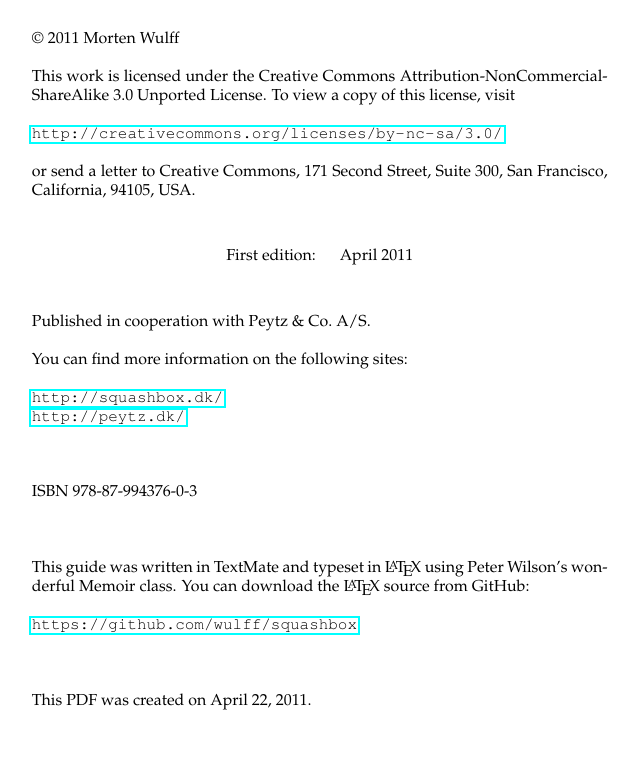
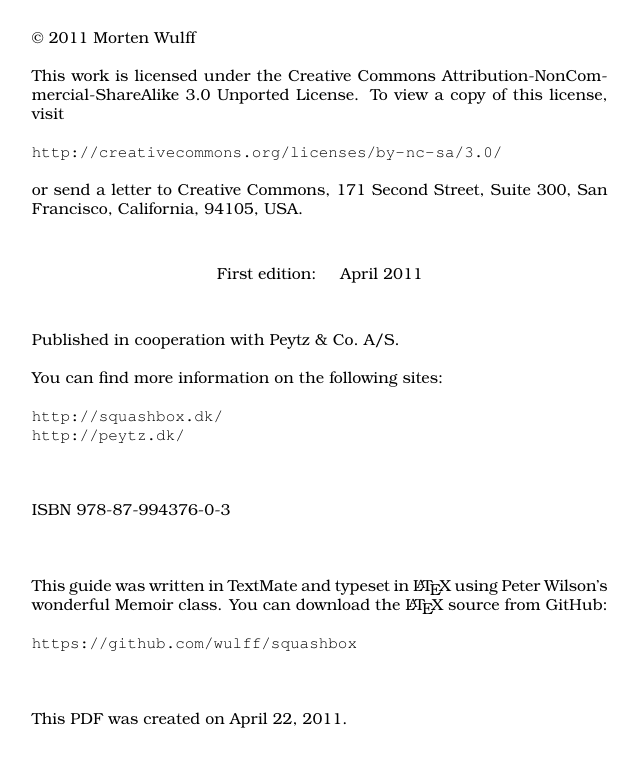
Before and after one commit to wulff/squashbox, a LaTeX book (squashbox.tex, which reads copyright.tex, squashbox.sty): page 4 of 51 before the commit and page 4 of 57 after it. Compiled offline with pdfLaTeX.

Commit message:
added documentation and more font options. cleaned up project-specific package.

```diff
--- a/copyright.tex
+++ b/copyright.tex
@@ -5,7 +5,7 @@
 
 \textcopyright{} 2011 Morten Wulff
 
-This work is licensed under the Creative Commons Attribution-NonCommercial-ShareAlike 3.0 Unported License. To view a copy of this license, visit
+This work is licensed under the Creative Commons Attribution-NonCom\-mercial-ShareAlike 3.0 Unported License. To view a copy of this license, visit
 
 \url{http://creativecommons.org/licenses/by-nc-sa/3.0/}
 
--- a/squashbox.sty
+++ b/squashbox.sty
@@ -42,8 +51,21 @@
 
 % we'll use helvetica, palatino, and courier instead of the default fonts
 \usepackage{helvet}
-\usepackage{palatino}
-\usepackage{courier}
+\usepackage{tgbonum} % a bookman-style font from the tex-gyre package
+\usepackage{couriers} % a slightly scaled version of the courier font
+
+% use palatino for the body text (doesn't have nice ligatures, though)
+%\usepackage{palatino}
+%\linespread{1.05} % use a little extra leading for palatine
+
+% other font alternatives
+%\usepackage{bera}
+%\usepackage{kpfonts}
+
+% suppress widows and orphans (http://en.wikipedia.org/wiki/Widows_and_orphans)
+\widowpenalty = 10000
+\displaywidowpenalty = 1000
+\clubpenalty = 10000
 
 % use a sans serif font for chapter and section headings
 \renewcommand*{\chaptitlefont}{\Huge\bfseries\sffamily\raggedright}
@@ -83,6 +105,35 @@
 % use a sans serif font for figure and table captions
 \captionnamefont{\small\sffamily}
 \captiontitlefont{\small\sffamily}
+
+% --- ENVIRONMENTS -----------------------------------------------------------
+
+% create a new, nicely indented version of the snugshade environment
+\newenvironment{squashboxsnugshade}{%
+  \def\FrameCommand{\colorbox{shadecolor}}%
+  \MakeFramed{\setlength{\hsize}{\snugwidth}\FrameRestore\@setminipage}}%
+  {\par\unskip\endMakeFramed}
+
+% render a command to be entered by the user
+\newenvironment{squashboxcommand}{%
+  \setverbatimfont{\normalfont\ttfamily\bfseries}%
+  \squashboxsnugshade%
+  \verbatim%
+}{%
+  \endverbatim%
+  \endsquashboxsnugshade%
+}
+
+% render terminal output
+% TODO: use boxedverbatim instead to allow for page breaks?
+\newenvironment{squashboxoutput}{%
+  \setverbatimfont{\normalfont\ttfamily\small}%
+  \squashboxsnugshade%
+  \verbatim%
+}{%
+  \endverbatim%
+  \endsquashboxsnugshade%
+}
 
 % --- COMMANDS ---------------------------------------------------------------
 
@@ -124,14 +175,6 @@
 \href{#1}{#2\footnote{\url{#1}}}%
 }
 
-% an arbitrary link in a shaded box
-\newcommand{\squashboxlink}[1]{%
-\begin{snugshade}
-\noindent
-\url{#1}
-\end{snugshade}
-}
-
 % insert a framed screenshot with a caption and a label
 \newcommand{\squashboxscreenshot}[3]{%
 \begin{figure}[!ht]
@@ -149,29 +192,10 @@
 \end{framed}
 }
 
-% create a new, nicely indented version of the snugshade environment
-\newenvironment{squashboxsnugshade}{%
-  \def\FrameCommand{\colorbox{shadecolor}}%
-  \MakeFramed{\setlength{\hsize}{\snugwidth}\FrameRestore\@setminipage}}%
-  {\par\unskip\endMakeFramed}
-
-% render a command to be entered by the user
-\newenvironment{squashboxcommand}{%
-  \setverbatimfont{\normalfont\ttfamily\bfseries}%
-  \squashboxsnugshade%
-  \verbatim%
-}{%
-  \endverbatim%
-  \endsquashboxsnugshade%
+% an arbitrary link in a shaded box
+\newcommand{\squashboxlink}[1]{%
+\begin{squashboxsnugshade}
+\noindent
+\url{#1}
+\end{squashboxsnugshade}
 }
-
-% render terminal output
-% TODO: use boxedverbatim instead to allow for page breaks?
-\newenvironment{squashboxoutput}{%
-  \setverbatimfont{\normalfont\ttfamily\small}%
-  \squashboxsnugshade%
-  \verbatim%
-}{%
-  \endverbatim%
-  \endsquashboxsnugshade%
-}
--- a/squashbox.tex
+++ b/squashbox.tex
@@ -1,10 +1,17 @@
-\documentclass[ebook,10pt,twoside,openright]{memoir}
+\documentclass[draft,ebook,10pt,twoside,openright]{memoir}
+
+% use final,ebook,12pt,oneside when generating the e-book version
+
+% uncomment the following commands to print the book on A4 stock
+% you may want to add the showtrims option to include trim marks
+%\stockaiv
+%\checkandfixthelayout
 
 \usepackage[T1]{fontenc}
-%\usepackage[danish]{babel,varioref}
 \usepackage[utf8]{inputenc}
+\usepackage{textcomp}
 
-% include book-specific macros and settings
+% include project-specific macros and settings
 \usepackage{squashbox}
 
 % set title page content
@@ -19,6 +26,9 @@
 	            pdfdisplaydoctitle=true,%
 	            hypertexnames=false,%
 	            plainpages=false,%
+	            colorlinks=true,%
+	            linkcolor=blue,%
+	            urlcolor=blue,%
 	            pdftex]{hyperref}
 \else
 	\usepackage{hyperref}
```
Also changed, not shown: squashbox.sty (9 more changed lines), squashbox.tex (19 more changed lines).
